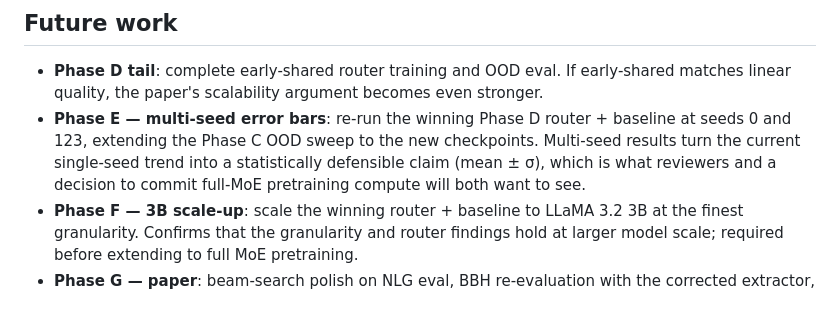
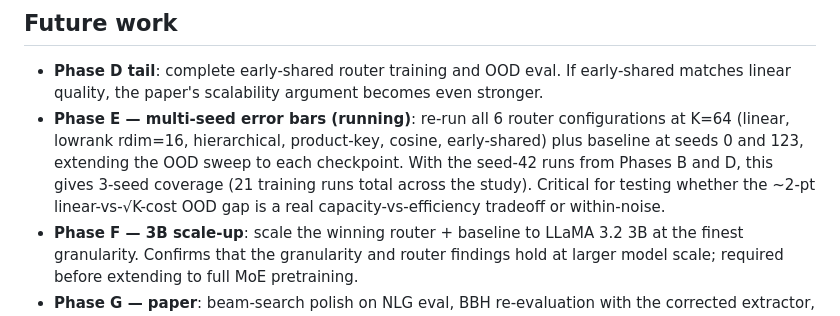
Before and after one commit to attrung/scalable-moe-lora, a Markdown page: README.md, the part around the change. Drawn GitHub-style.

```diff
--- a/README.md
+++ b/README.md
@@ -164,7 +164,7 @@ CONFIG=granularity_r1_k64 SEED=42 ROUTING=yes sbatch scripts/sbatch_train.sh
 ## Future work
 
 - **Phase D tail**: complete early-shared router training and OOD eval. If early-shared matches linear quality, the paper's scalability argument becomes even stronger.
-- **Phase E — multi-seed error bars**: re-run the winning Phase D router + baseline at seeds 0 and 123, extending the Phase C OOD sweep to the new checkpoints. Multi-seed results turn the current single-seed trend into a statistically defensible claim (mean ± σ), which is what reviewers and a decision to commit full-MoE pretraining compute will both want to see.
+- **Phase E — multi-seed error bars (running)**: re-run all 6 router configurations at K=64 (linear, lowrank rdim=16, hierarchical, product-key, cosine, early-shared) plus baseline at seeds 0 and 123, extending the OOD sweep to each checkpoint. With the seed-42 runs from Phases B and D, this gives 3-seed coverage (21 training runs total across the study). Critical for testing whether the ~2-pt linear-vs-√K-cost OOD gap is a real capacity-vs-efficiency tradeoff or within-noise.
 - **Phase F — 3B scale-up**: scale the winning router + baseline to LLaMA 3.2 3B at the finest granularity. Confirms that the granularity and router findings hold at larger model scale; required before extending to full MoE pretraining.
 - **Phase G — paper**: beam-search polish on NLG eval, BBH re-evaluation with the corrected extractor, final figures and paper draft.
 - **Extension to full MoE pretraining**: the LoRA setting here is deliberately chosen as a cheap controlled testbed. If Phases E + F show strong, consistent signals, the natural next step is to integrate the winning router (likely product-key or early-shared) into a full non-PEFT MoE pretraining run at frontier scale.
```
Also changed, not shown: docs/future_work.md (+16 -7 lines).
